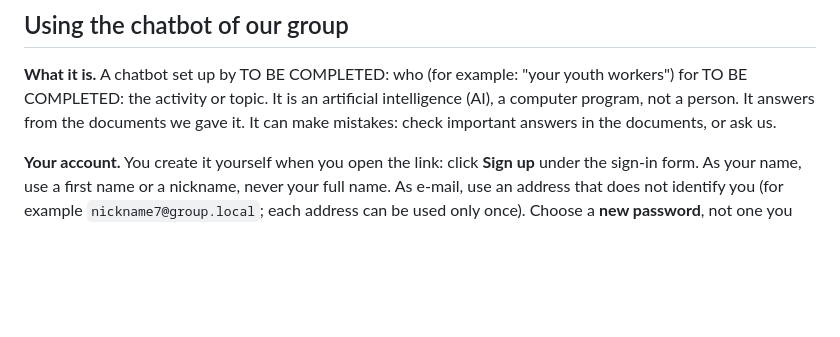
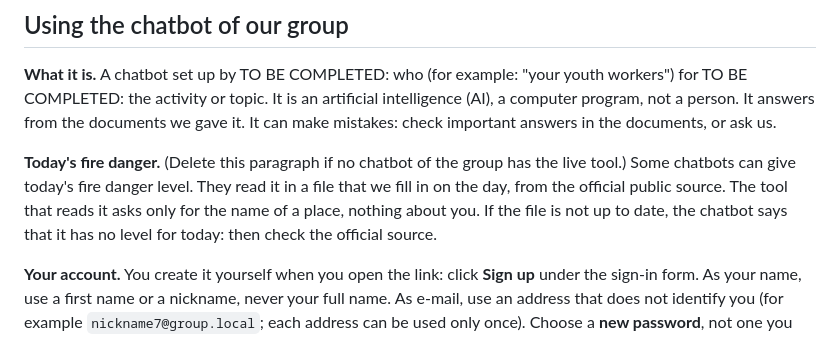
Before and after one commit to Youth-AI-Lab/yal-openwebui-guide, a Markdown page: templates/participant-notice.md, the part around the change. Rendered like a GitHub page; blank space fills up the shorter version.

```diff
--- a/templates/participant-notice.md
+++ b/templates/participant-notice.md
@@ -15,6 +15,12 @@ during the sessions, change this sentence so that it stays true.
 TO BE COMPLETED: the activity or topic. It is an artificial intelligence (AI), a computer
 program, not a person. It answers from the documents we gave it. It can make mistakes: check
 important answers in the documents, or ask us.
+
+**Today's fire danger.** (Delete this paragraph if no chatbot of the group has the live tool.) Some
+chatbots can give today's fire danger level. They read it in a file that we fill in on the day,
+from the official public source. The tool that reads it asks only for the name of a place, nothing
+about you. If the file is not up to date, the chatbot says that it has no level for today: then
+check the official source.
 
 **Your account.** You create it yourself when you open the link: click **Sign up** under the
 sign-in form. As your name, use a first name or a nickname, never your full name. As e-mail, use an
```
Also changed, not shown: README.md (+2 -2 lines), images/terminal-start.png, images/terminal-your-turn.png.
